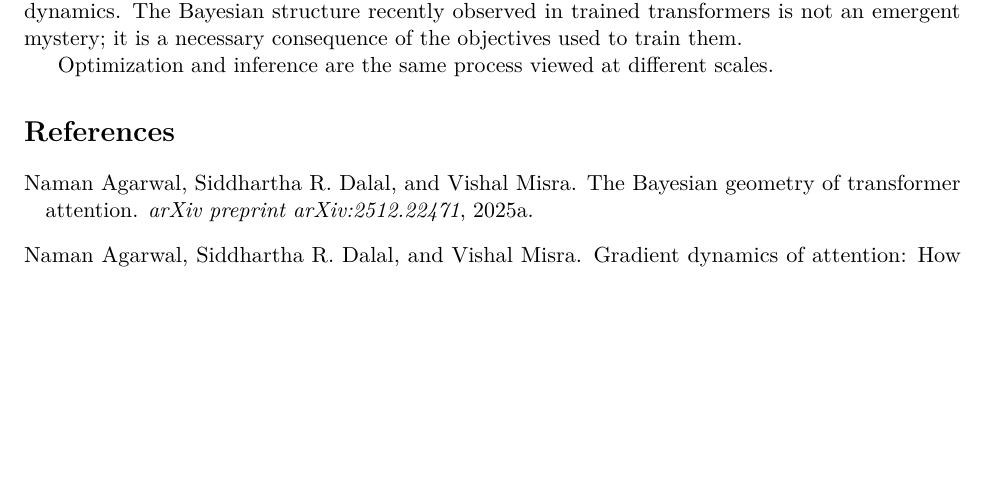
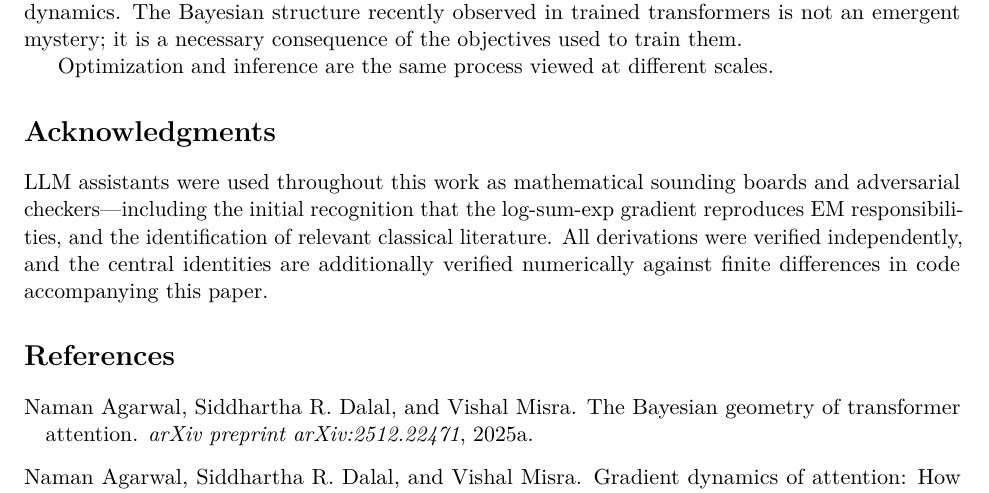
Before and after one commit to alanoursland/gradient_descent_as_implicit_em, a LaTeX paper (paper/main.tex): part of page 19 of 20 before the commit and part of page 19 of 21 after it, cut so that both start at the same text, the shorter picture padded with empty space. Compiled offline with pdfLaTeX.

Commit message:
Add Acknowledgments with AI-assistance disclosure
Discloses the role of LLM assistants as mathematical sounding boards and
adversarial checkers, including the initial recognition of the LSE
gradient / EM responsibility correspondence, with the note that all
derivations were independently verified and the central identities checked
numerically against finite differences.

Co-Authored-By: Claude Fable 5 <noreply@anthropic.com>
Claude-Session: https://claude.ai/code/session_01BvGANpa3bF7b2gyEaguqaT

```diff
--- a/paper/main.tex
+++ b/paper/main.tex
@@ -50,6 +50,10 @@
 
 \input{sec-conclusion.tex}
 
+\section*{Acknowledgments}
+
+LLM assistants were used throughout this work as mathematical sounding boards and adversarial checkers---including the initial recognition that the log-sum-exp gradient reproduces EM responsibilities, and the identification of relevant classical literature. All derivations were verified independently, and the central identities are additionally verified numerically against finite differences in code accompanying this paper.
+
 \bibliographystyle{plainnat}
 \bibliography{references}
 
```
Also changed, not shown: paper/main.pdf.
